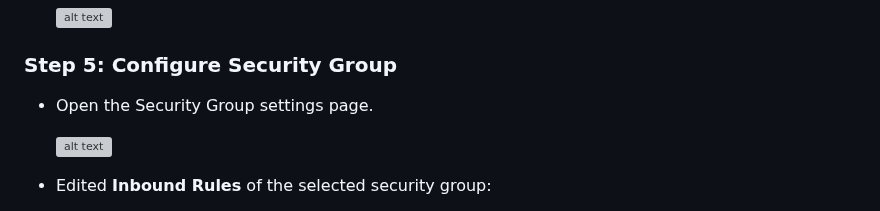
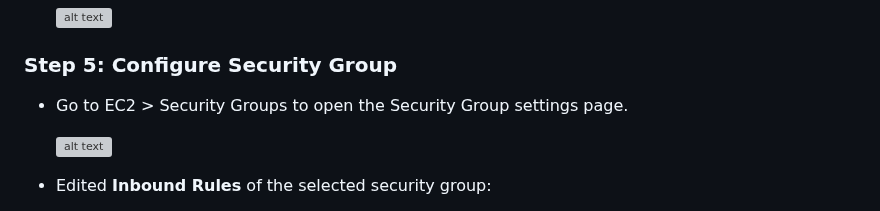
Before and after one commit to krisnguyenn2020/SWE645-Extra-Credit, a Markdown page: README.md, the part around the change. Drawn GitHub-style; grey boxes are pictures that could not be loaded.

```diff
--- a/README.md
+++ b/README.md
@@ -39,7 +39,7 @@ This microservice application uses a MySQL database hosted on Amazon RDS for sto
   ![alt text](images/5_Public.png)
 
 ### Step 5: Configure Security Group
-- Open the Security Group settings page.
+- Go to EC2 > Security Groups to open the Security Group settings page.
 
    ![alt text](images/6_Open.png)
 
```
